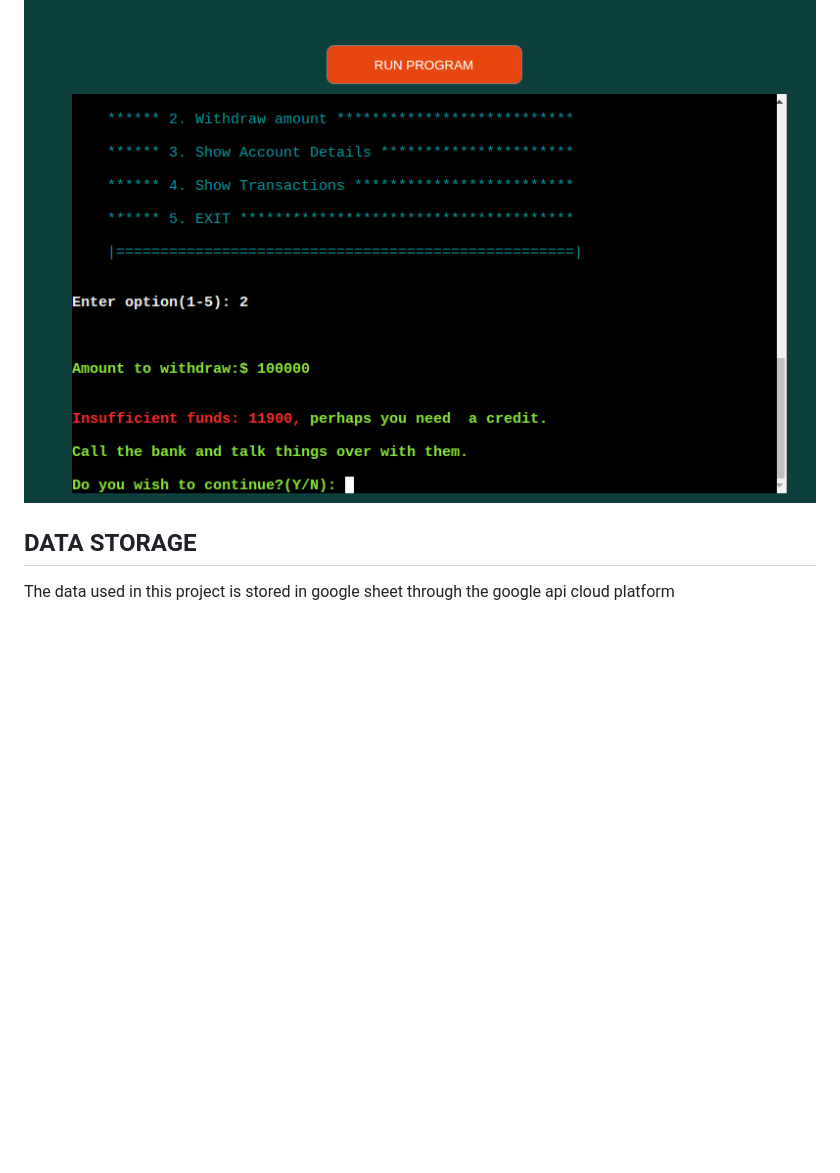
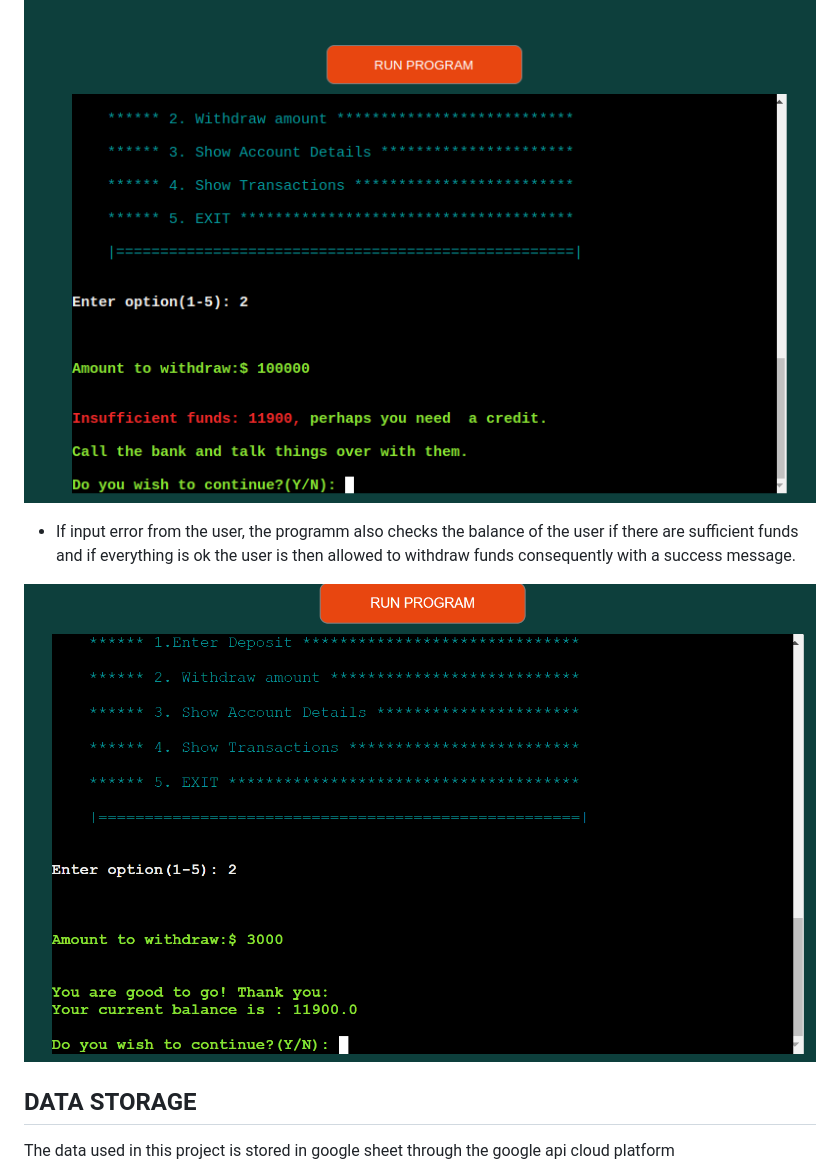
Before and after one commit to Dee68/milestone_project3, a Markdown page: README.md, the part around the change. GitHub-like rendering; pictures changed too: assets/images/readme/withd_suc.png (added); blank space fills up the shorter version.

Commit message:
Add images for readme file.

```diff
--- a/README.md
+++ b/README.md
@@ -96,6 +96,10 @@ If the user is unable to give correct credentials the programm returns back to s
 
 ![alt-text](assets/images/readme/withd_er.png)
 
+- If input error from the user, the programm also checks the balance of the user if there are sufficient funds and if everything is ok the user is then allowed to withdraw funds consequently with a success message.
+
+![alt-text](assets/images/readme/withd_suc.png)
+
 
 ## DATA STORAGE
 
```
